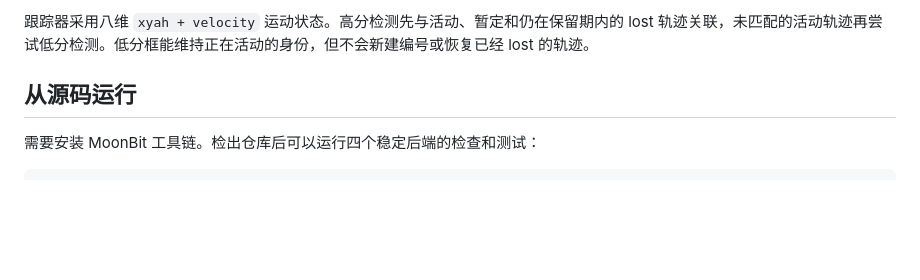
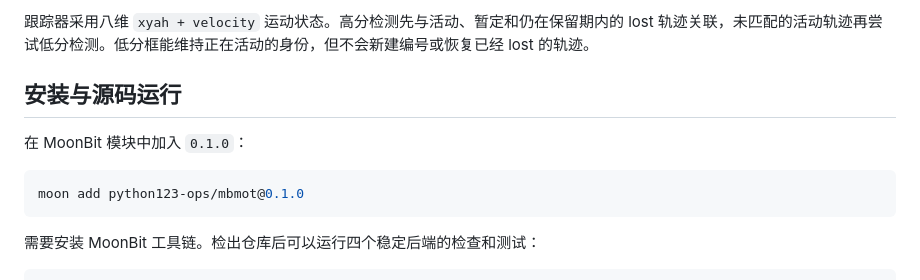
Before and after one commit to python123-ops/mbmot, a Markdown page: README.md, the part around the change. GitHub-like rendering; blank space fills up the shorter version.

Commit message:
记录从 registry 安装已发布版本的命令
执行 moon fmt --check、moon check --target all --deny-warn、moon test --target all --deny-warn、moon info --target all、moon doc 和 moon package --list。四个后端各 39 个测试通过，原生重放输出与样例逐字一致。

moon publish 返回 200 OK。新建临时模块后执行 moon add python123-ops/mbmot@0.1.0，并在四个后端各通过 1 个公开 API 消费者测试。

````diff
--- a/README.md
+++ b/README.md
@@ -4,7 +4,13 @@ MBMOT 是一个用 MoonBit 编写的在线多目标跟踪库。它不读取图
 
 跟踪器采用八维 `xyah + velocity` 运动状态。高分检测先与活动、暂定和仍在保留期内的 lost 轨迹关联，未匹配的活动轨迹再尝试低分检测。低分框能维持正在活动的身份，但不会新建编号或恢复已经 lost 的轨迹。
 
-## 从源码运行
+## 安装与源码运行
+
+在 MoonBit 模块中加入 `0.1.0`：
+
+```bash
+moon add python123-ops/mbmot@0.1.0
+```
 
 需要安装 MoonBit 工具链。检出仓库后可以运行四个稳定后端的检查和测试：
 
````
